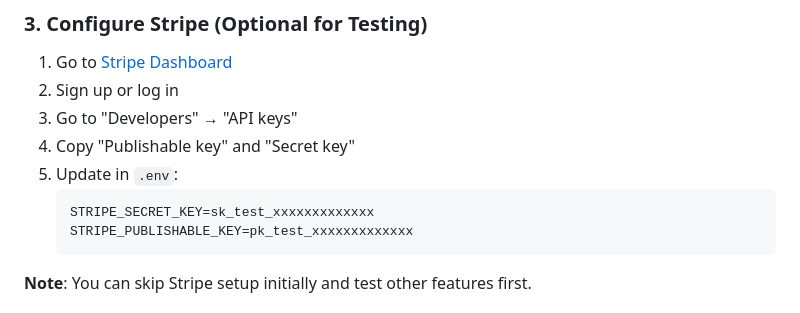
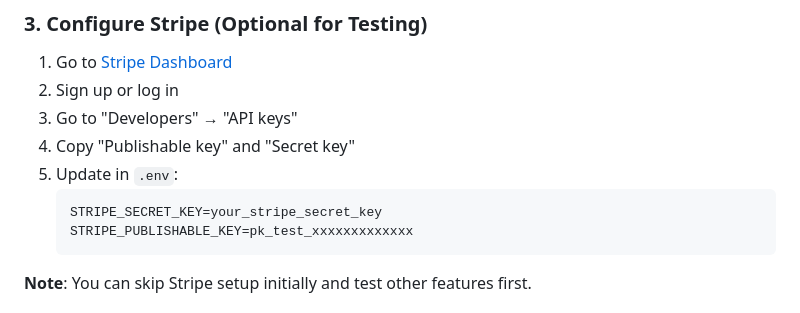
Before and after one commit to NishokS87/book-my-show, a Markdown page: SETUP_GUIDE.md, the part around the change. GitHub-like rendering.

````diff
--- a/SETUP_GUIDE.md
+++ b/SETUP_GUIDE.md
@@ -42,7 +42,7 @@ npm install
 4. Copy "Publishable key" and "Secret key"
 5. Update in `.env`:
    ```
-   STRIPE_SECRET_KEY=sk_test_xxxxxxxxxxxxx
+   STRIPE_SECRET_KEY=your_stripe_secret_key
    STRIPE_PUBLISHABLE_KEY=pk_test_xxxxxxxxxxxxx
    ```
 
````
Also changed, not shown: PROJECT_SUMMARY.md (+1 -1 lines).
